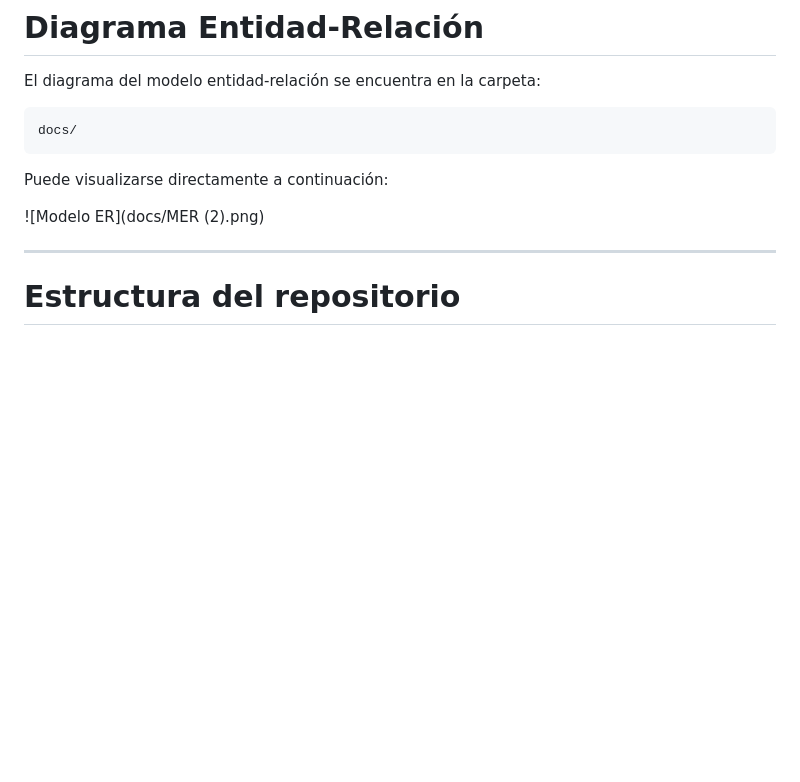
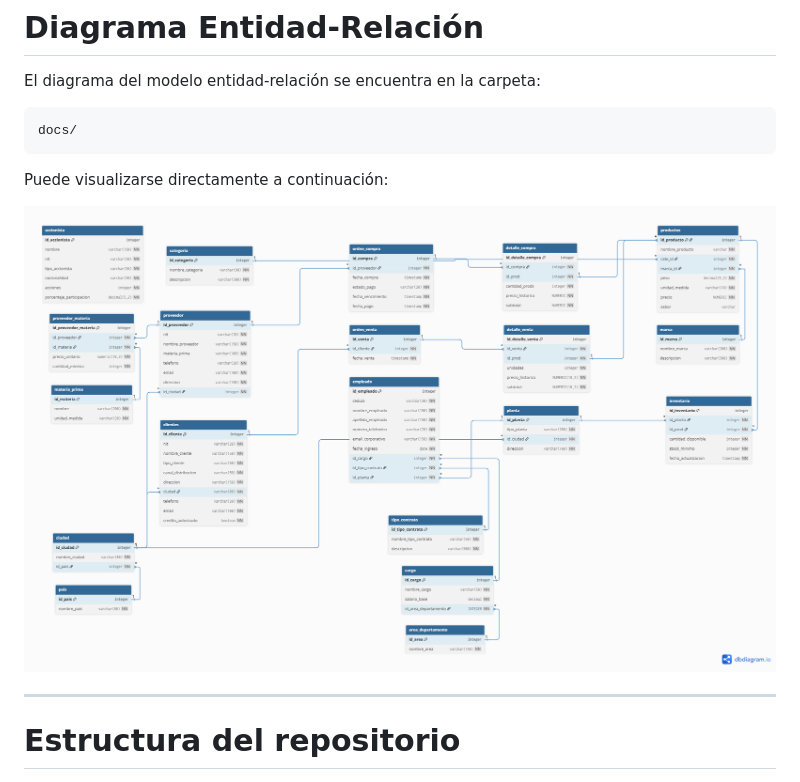
Before and after one commit to majo181504/Proyecto-COLOMBINA-S.A, a Markdown page: README.md, the part around the change. GitHub-like rendering; blank space fills up the shorter version.

Commit message:
Update ER model image reference in README

```diff
--- a/README.md
+++ b/README.md
@@ -22,7 +22,7 @@ docs/
 
 Puede visualizarse directamente a continuación:
 
-![Modelo ER](docs/MER (2).png)
+![Modelo ER](docs/MER.png)
 
 
 
```
